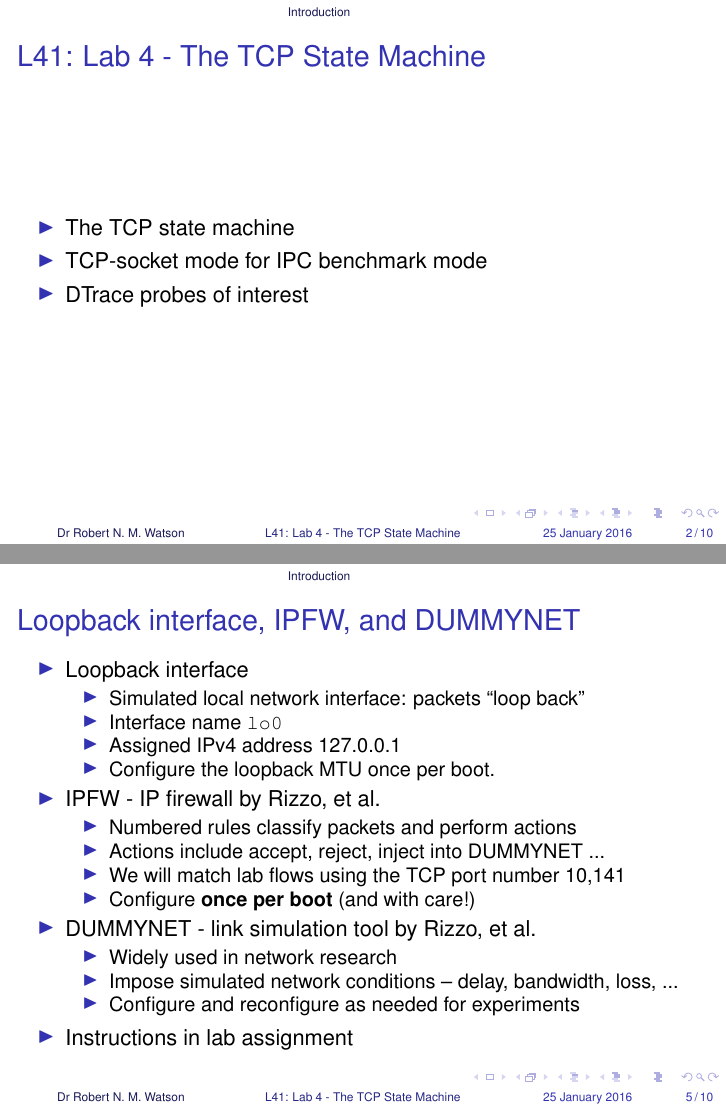
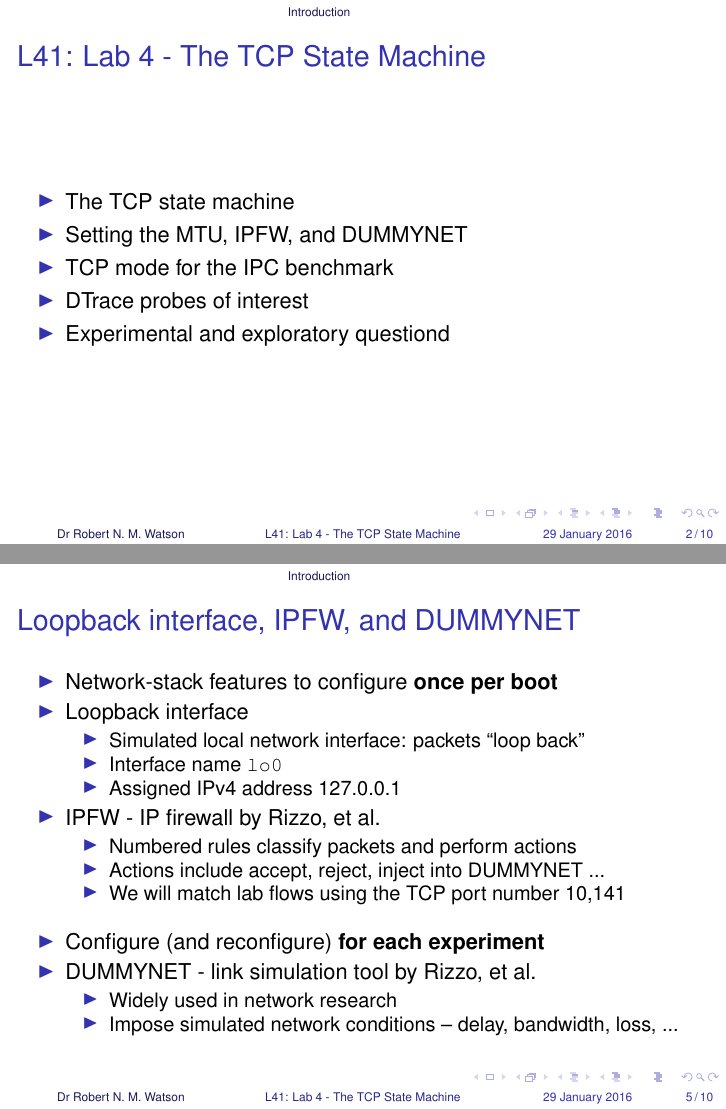
Before and after one commit to teachbsd/course, LaTeX slides (masters/lectures/lecturelet4-lab-tcp-p1-slides.tex, which reads masters/lectures/lecturelet4-lab-tcp-p1.tex): pages 2 and 8 of 13 before the commit and pages 2 and 16 of 21 after it, joined at a grey line. Compiled offline with pdfLaTeX.

Commit message:
Synchronise L41 Lecturelet 4 to reflect Lent 2016 Lecture 6 and Lab 4 updates.

```diff
--- a/masters/lectures/lecturelet4-lab-tcp-p1.tex
+++ b/masters/lectures/lecturelet4-lab-tcp-p1.tex
@@ -35,8 +35,10 @@
 
   \begin{itemize}
     \item The TCP state machine
-    \item TCP-socket mode for IPC benchmark mode
+    \item Setting the MTU, IPFW, and DUMMYNET
+    \item TCP mode for the IPC benchmark
     \item DTrace probes of interest
+    \item Experimental and exploratory questiond
   \end{itemize}
 \end{frame}
 
@@ -149,12 +173,15 @@ September 1981                             Transmission Control Protocol
   \frametitle{Loopback interface, IPFW, and DUMMYNET}
 
   \begin{itemize}
+    \item Network-stack features to configure \textbf{once per boot}
+
+    \pause
+
     \item Loopback interface
     \begin{itemize}
       \item Simulated local network interface: packets ``loop back''
       \item Interface name \texttt{lo0}
       \item Assigned IPv4 address 127.0.0.1
-      \item Configure the loopback MTU once per boot.
     \end{itemize}
 
     \pause
@@ -164,18 +191,17 @@ September 1981                             Transmission Control Protocol
       \item Numbered rules classify packets and perform actions
       \item Actions include accept, reject, inject into DUMMYNET ...
       \item We will match lab flows using the TCP port number 10,141
-      \item Configure \textbf{once per boot} (and with care!)
     \end{itemize}
 
+    \medskip
     \pause
 
+    \item Configure (and reconfigure) \textbf{for each experiment}
     \item DUMMYNET - link simulation tool by Rizzo, et al.
     \begin{itemize}
       \item Widely used in network research
       \item Impose simulated network conditions -- delay, bandwidth, loss, ...
-      \item Configure and reconfigure as needed for experiments
     \end{itemize}
-    \item Instructions in lab assignment
   \end{itemize}
 \end{frame}
 
```
Also changed, not shown: masters/lectures/lecturelet4-lab-tcp-p1.tex (36 more changed lines).
